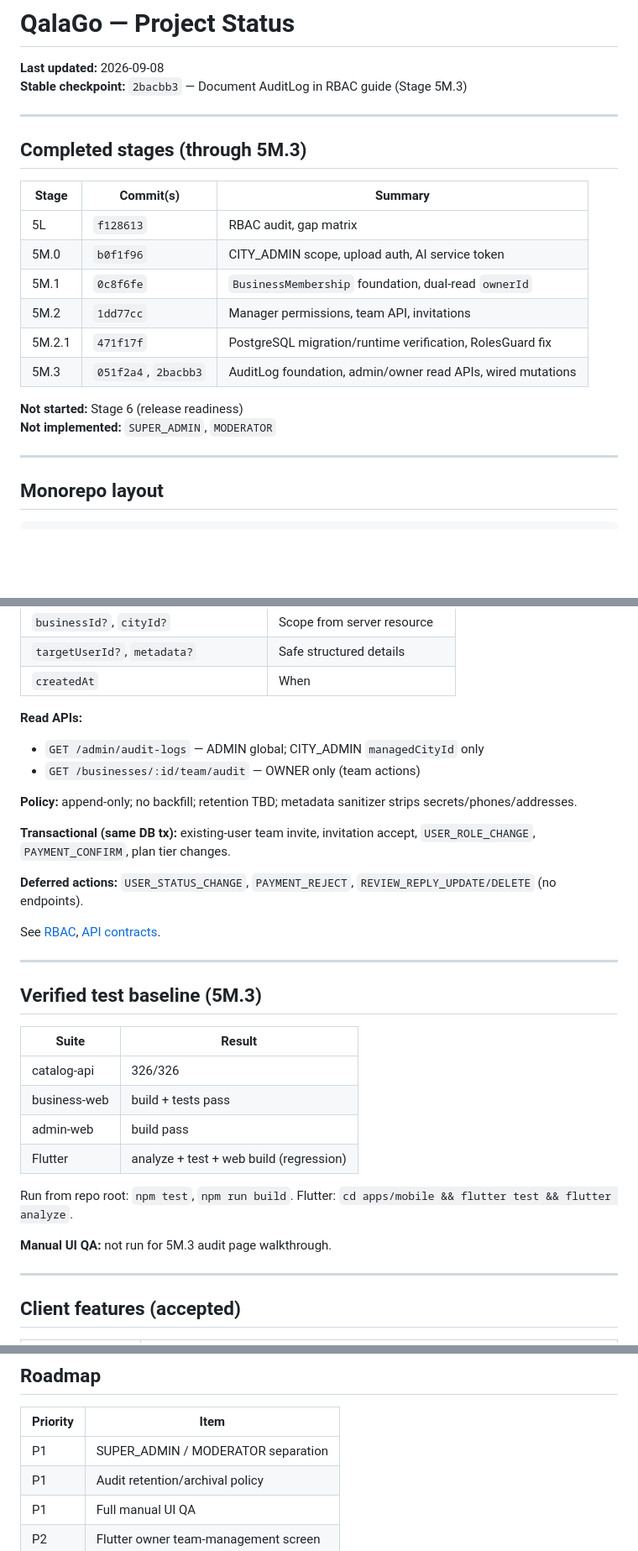
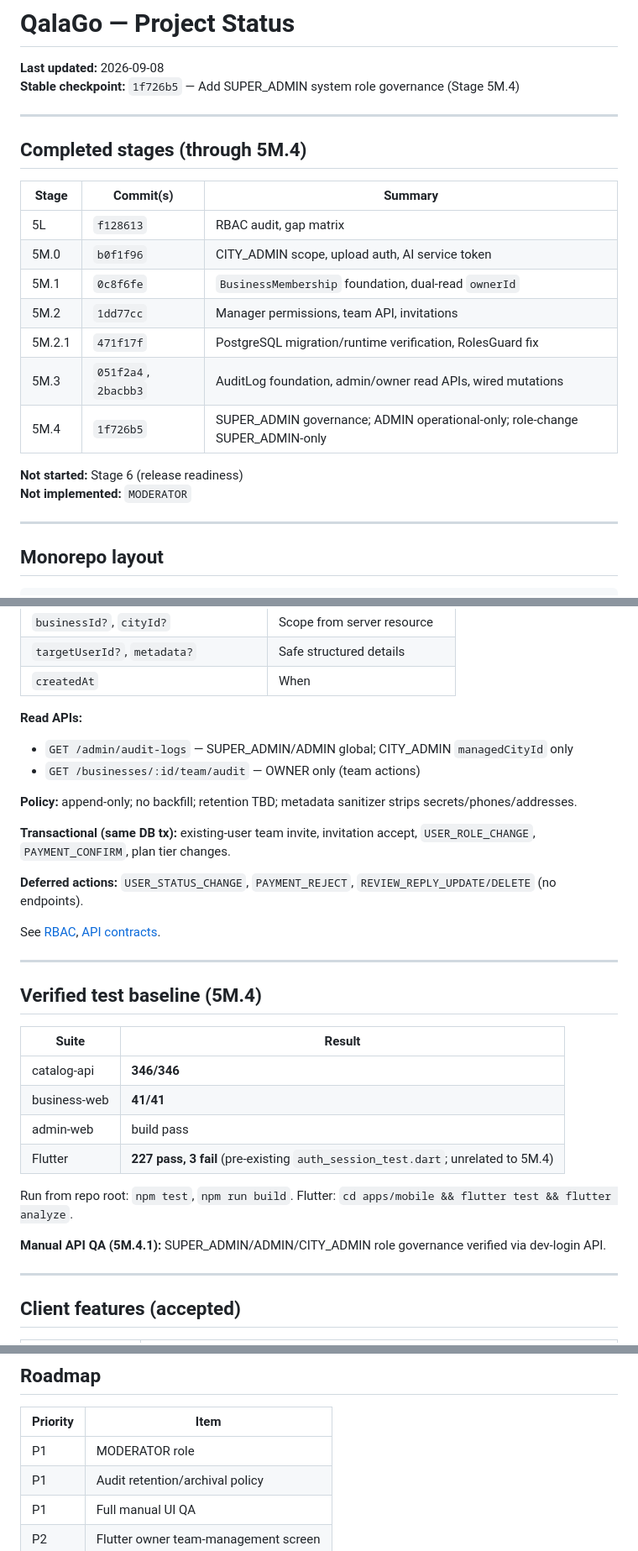
Before and after one commit to AlexSur1989/qalago, a Markdown page: docs/PROJECT_STATUS.md, 3 parts joined by grey strips. Shown at 84% size. GitHub-like rendering; blank space fills up the shorter version.

Commit message:
Finalize SUPER_ADMIN governance verification (Stage 5M.4.1)
Co-authored-by: Cursor <cursoragent@cursor.com>

```diff
--- a/docs/PROJECT_STATUS.md
+++ b/docs/PROJECT_STATUS.md
@@ -1,11 +1,11 @@
 # QalaGo — Project Status
 
 **Last updated:** 2026-09-08
-**Stable checkpoint:** `2bacbb3` — Document AuditLog in RBAC guide (Stage 5M.3)
+**Stable checkpoint:** `1f726b5` — Add SUPER_ADMIN system role governance (Stage 5M.4)
 
 ---
 
-## Completed stages (through 5M.3)
+## Completed stages (through 5M.4)
 
 | Stage | Commit(s) | Summary |
 |-------|-----------|---------|
@@ -15,9 +15,10 @@
 | 5M.2 | `1dd77cc` | Manager permissions, team API, invitations |
 | 5M.2.1 | `471f17f` | PostgreSQL migration/runtime verification, RolesGuard fix |
 | 5M.3 | `051f2a4`, `2bacbb3` | AuditLog foundation, admin/owner read APIs, wired mutations |
+| 5M.4 | `1f726b5` | SUPER_ADMIN governance; ADMIN operational-only; role-change SUPER_ADMIN-only |
 
 **Not started:** Stage 6 (release readiness)
-**Not implemented:** `SUPER_ADMIN`, `MODERATOR`
+**Not implemented:** `MODERATOR`
 
 ---
 
@@ -124,7 +135,7 @@ Security/operational audit — **not** `AnalyticsEvent`, not consumer browsing.
 | `createdAt` | When |
 
 **Read APIs:**
-- `GET /admin/audit-logs` — ADMIN global; CITY_ADMIN `managedCityId` only
+- `GET /admin/audit-logs` — SUPER_ADMIN/ADMIN global; CITY_ADMIN `managedCityId` only
 - `GET /businesses/:id/team/audit` — OWNER only (team actions)
 
 **Policy:** append-only; no backfill; retention TBD; metadata sanitizer strips secrets/phones/addresses.
@@ -137,18 +148,18 @@ See [RBAC](./architecture/rbac.md), [API contracts](./architecture/api-contracts
 
 ---
 
-## Verified test baseline (5M.3)
+## Verified test baseline (5M.4)
 
 | Suite | Result |
 |-------|--------|
-| catalog-api | 326/326 |
-| business-web | build + tests pass |
+| catalog-api | **346/346** |
+| business-web | **41/41** |
 | admin-web | build pass |
-| Flutter | analyze + test + web build (regression) |
+| Flutter | **227 pass, 3 fail** (pre-existing `auth_session_test.dart`; unrelated to 5M.4) |
 
 Run from repo root: `npm test`, `npm run build`. Flutter: `cd apps/mobile && flutter test && flutter analyze`.
 
-**Manual UI QA:** not run for 5M.3 audit page walkthrough.
+**Manual API QA (5M.4.1):** SUPER_ADMIN/ADMIN/CITY_ADMIN role governance verified via dev-login API.
 
 ---
 
@@ -211,7 +222,7 @@ Internal header: `X-QalaGo-Service-Token` (`QALAGO_INTERNAL_SERVICE_TOKEN`). Nev
 
 | Priority | Item |
 |----------|------|
-| P1 | SUPER_ADMIN / MODERATOR separation |
+| P1 | MODERATOR role |
 | P1 | Audit retention/archival policy |
 | P1 | Full manual UI QA |
 | P2 | Flutter owner team-management screen |
```
Also changed, not shown: other parts of docs/PROJECT_STATUS.md (+12 -2 lines), docs/changelog.md (+13 -0 lines).
